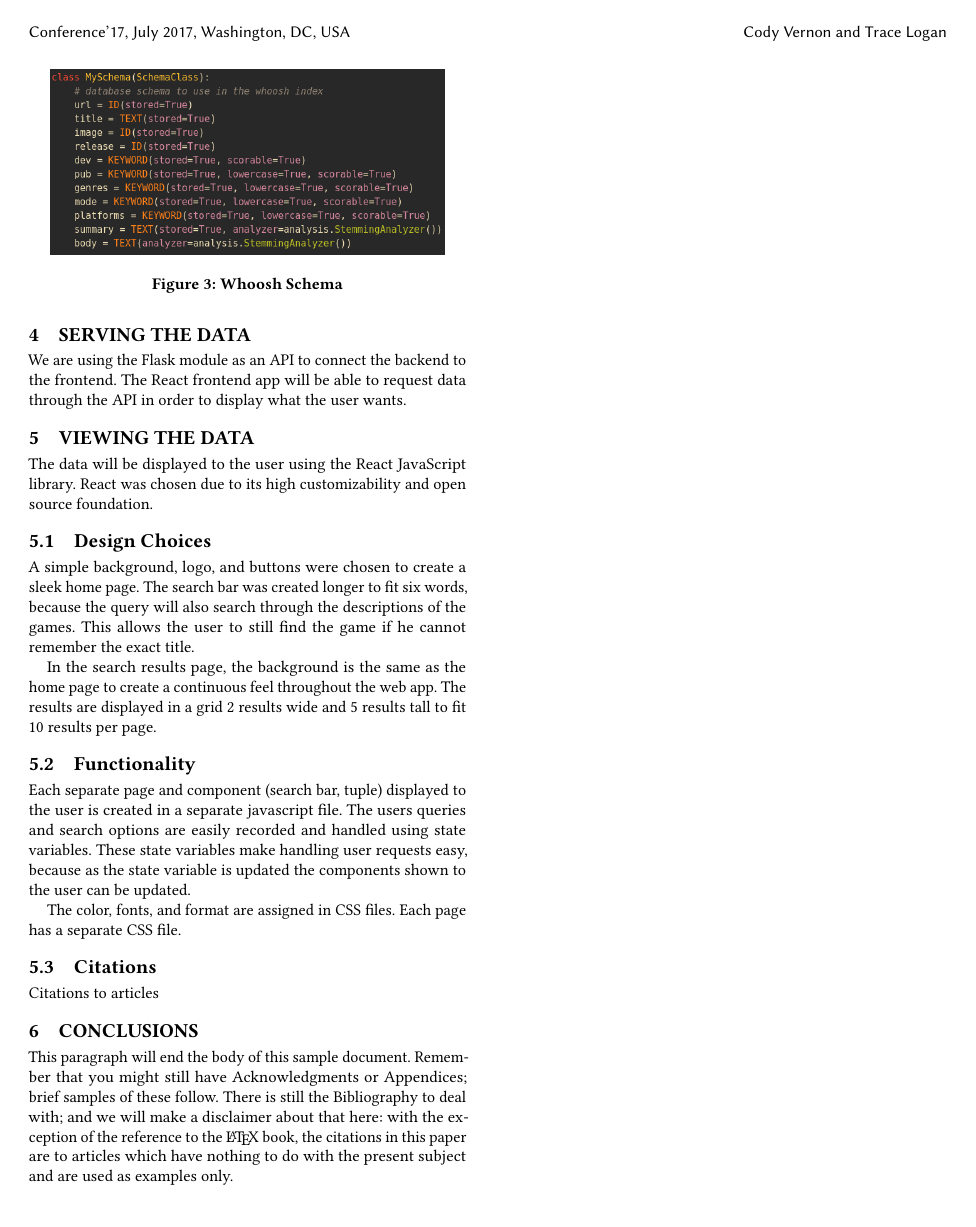
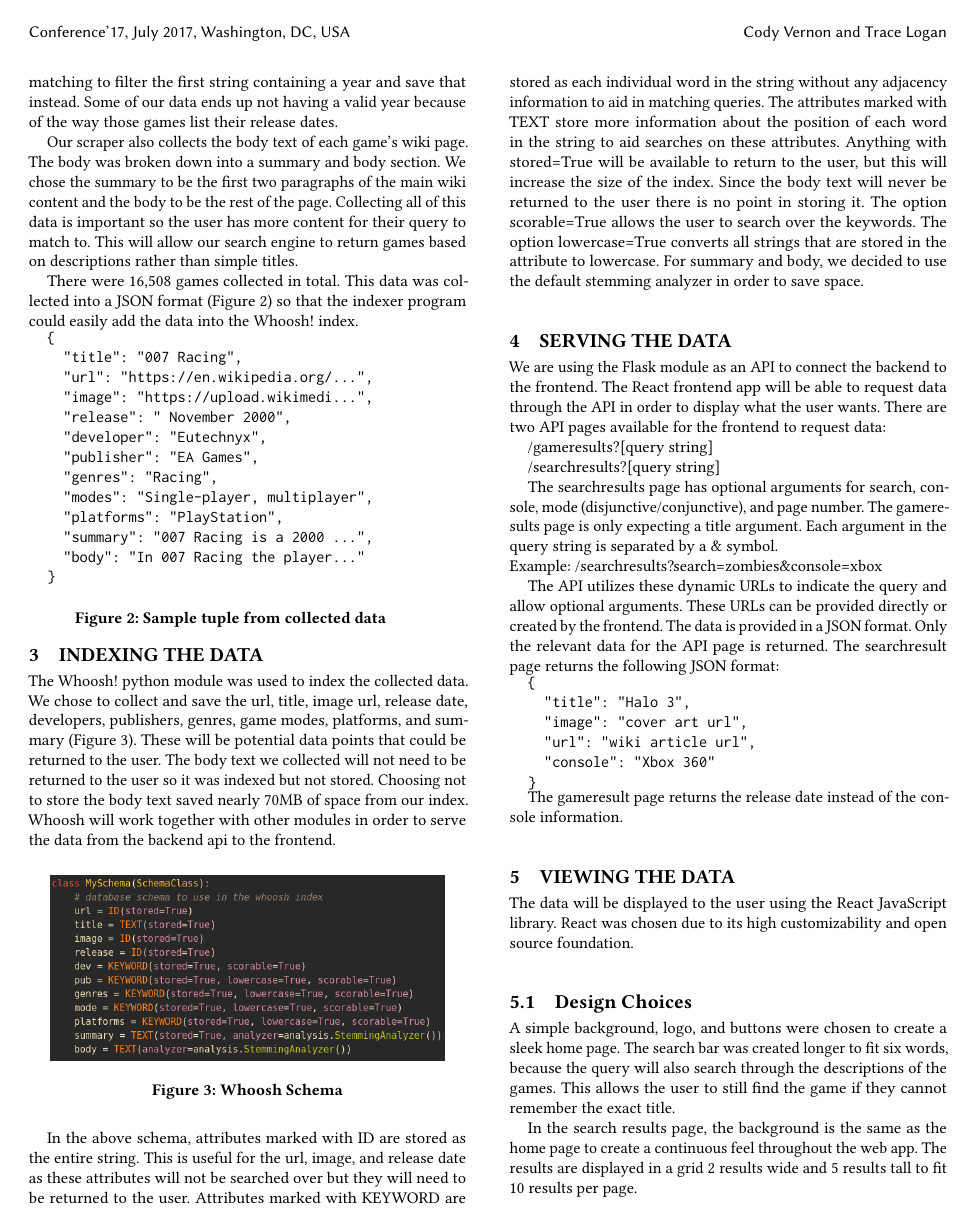
Before and after one commit to Codazoa/GameSearcher-FinalProject, a LaTeX paper (writeup/writeup.tex, which reads writeup/body-conf.tex): page 2 of 2 before the commit and page 2 of 3 after it. Compiled offline with pdfLaTeX.

Commit message:
Writeup changes

```diff
--- a/writeup/body-conf.tex
+++ b/writeup/body-conf.tex
@@ -17,3 +14,6 @@ The infobox (Figure \ref{fig:infobox}) contains most of the game's information w
+The infobox (Figure \ref{fig:infobox}) contains most of the game's information we will collect. We used the BeautifulSoup4 python module to extract relevant data from the info box and wiki article. We save the url of the cover art contained in the image's srcset html attribute. The developer entry is stored as a single string because each game has a single developer. The platforms entry is stored as a comma separated string for each platform the game was released on. This is to aid whoosh in indexing the values. The release entry was difficult for us to retrieve reliably. Our solution is to store the text of the entire row and use regular expressions to filter out non-date portions of the string. Some date strings were incorrectly parsed by our implementation. Our solution is to use regular expression matching to filter the first string containing a year and save that instead. Some of our data ends up not having a valid year because of the way those games list their release dates.
+
+Our scraper also collects the body text of each game's wiki page. The body was broken down into a summary and body section. We chose the summary to be the first two paragraphs of the main wiki content and the body to be the rest of the page. Collecting all of this data is important so the user has more content for their query to match to. This will allow our search engine to return games based on descriptions rather than simple titles.
 
 There were 16,508 games collected in total. This data was collected into a JSON format (Figure \ref{fig:JSONsample}) so that the indexer program could easily add the data into the Whoosh! index.
 
@@ -46,14 +46,38 @@ The Whoosh! python module was used to index the collected data. We chose to coll
 \label{fig:whooshschema}
 \end{figure}
 
+In the above schema, attributes marked with ID are stored as the entire string. This is useful for the url, image, and release date as these attributes will not be searched over but they will need to be returned to the user. Attributes marked with KEYWORD are stored as each individual word in the string without any adjacency information to aid in matching queries. The attributes marked with TEXT store more information about the position of each word in the string to aid searches on these attributes. Anything with stored=True will be available to return to the user, but this will increase the size of the index. Since the body text will never be returned to the user there is no point in storing it. The option scorable=True allows the user to search over the keywords. The option lowercase=True converts all strings that are stored in the attribute to lowercase. For summary and body, we decided to use the default stemming analyzer in order to save space.
+
 \section{Serving the data}
-We are using the Flask module as an API to connect the backend to the frontend. The React frontend app will be able to request data through the API in order to display what the user wants.
+We are using the Flask module as an API to connect the backend to the frontend. The React frontend app will be able to request data through the API in order to display what the user wants. There are two API pages available for the frontend to request data:
+
+/gameresults?[query string]
+
+/searchresults?[query string]
+
+The searchresults page has optional arguments for search, console, mode (disjunctive/conjunctive), and page number. The gameresults page is only expecting a title argument. Each argument in the query string is separated by a \& symbol.\\
+Example: /searchresults?search=zombies\&console=xbox
+
+The API utilizes these dynamic URLs to indicate the query and allow optional arguments. These URLs can be provided directly or created by the frontend. The data is provided in a JSON format. Only the relevant data for the API page is returned. The searchresult page returns the following JSON format:
+
+\begin{minipage}[H]{\textwidth}
+\begin{verbatim}
+{
+  "title": "Halo 3",
+  "image": "cover art url",
+  "url": "wiki article url",
+  "console": "Xbox 360"
+}
+\end{verbatim}
+\end{minipage}
+
+The gameresult page returns the release date instead of the console information.
 
 \section{Viewing the data}
 The data will be displayed to the user using the React JavaScript library. React was chosen due to its high customizability and open source foundation.
 
 \subsection{Design Choices}
-A simple background, logo, and buttons were chosen to create a sleek home page. The search bar was created longer to fit six words, because the query will also search through the descriptions of the games. This allows the user to still find the game if he cannot remember the exact title.
+A simple background, logo, and buttons were chosen to create a sleek home page. The search bar was created longer to fit six words, because the query will also search through the descriptions of the games. This allows the user to still find the game if they cannot remember the exact title.
 
 In the search results page, the background is the same as the home page to create a continuous feel throughout the web app. The results are displayed in a grid 2 results wide and 5 results tall to fit 10 results per page.
 
```
Also changed, not shown: writeup/body-conf.tex (9 more changed lines).
